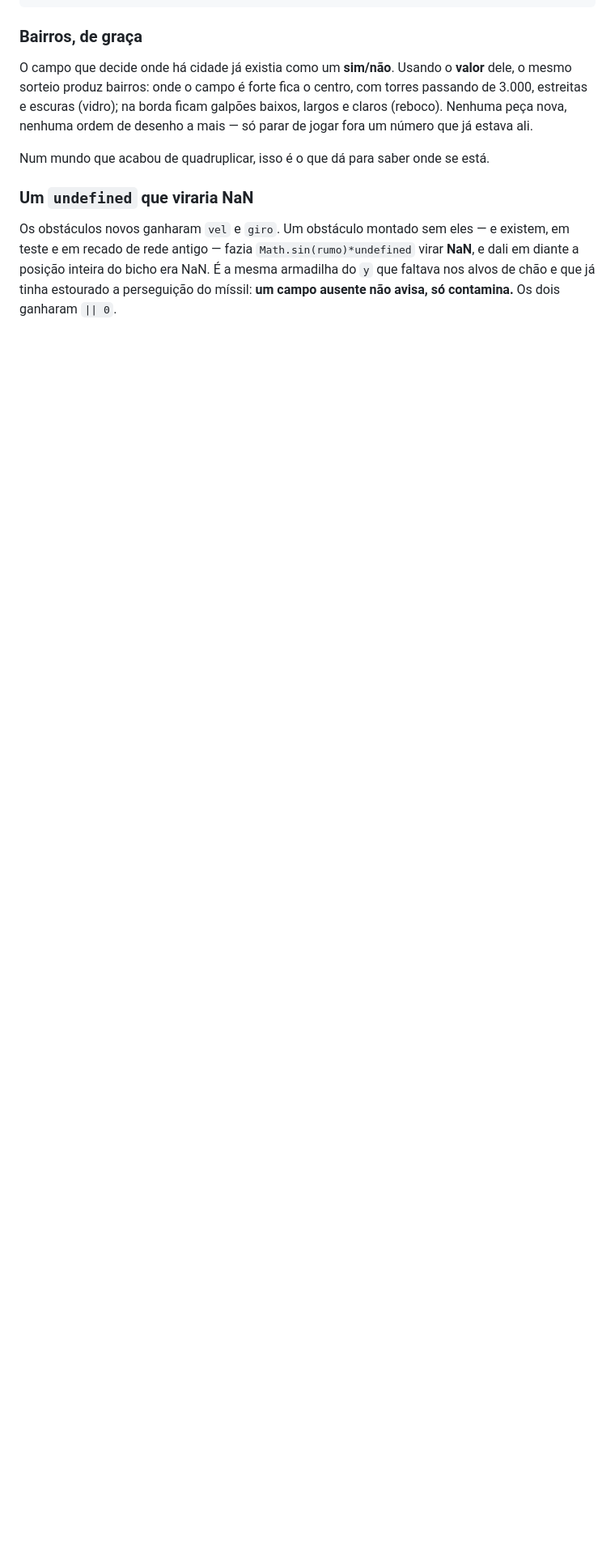
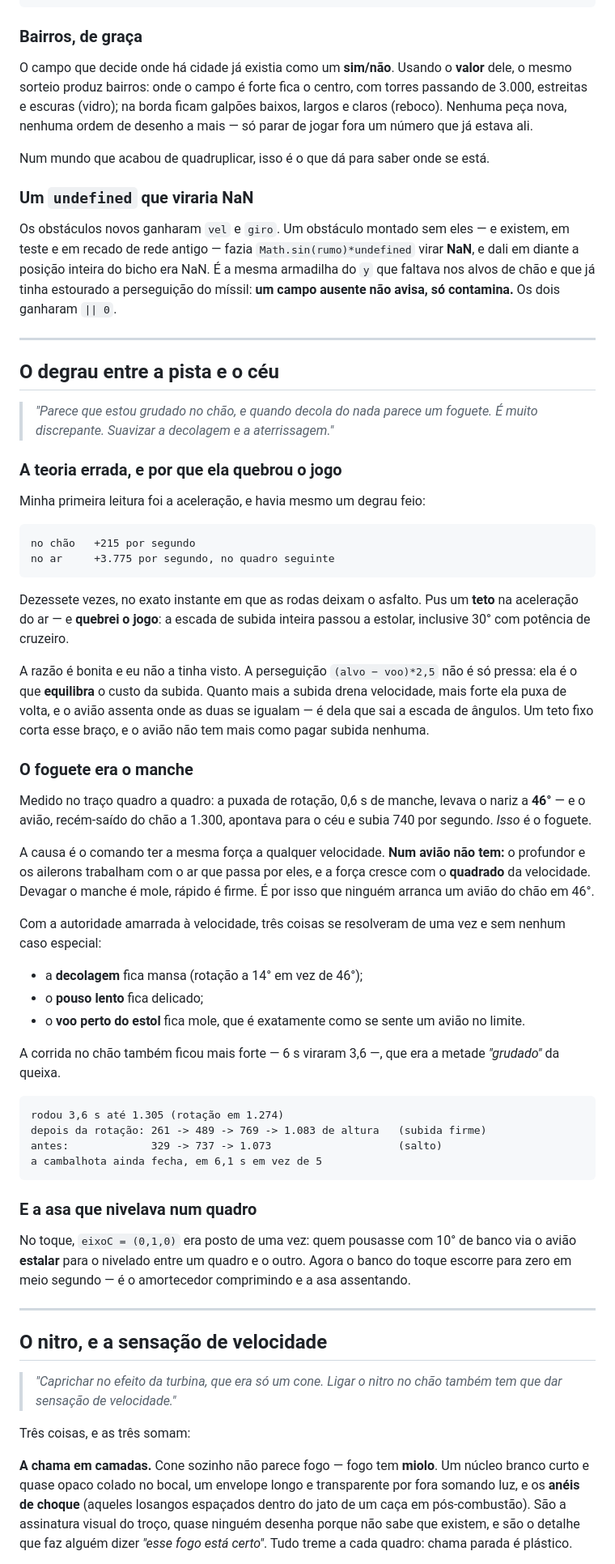
Before and after one commit to adverbio169/adverbio169.github.io, a Markdown page: jogos/COMO-FUNCIONA.md, the part around one of its changes. Shown at 81% size. Rendered like a GitHub page; blank space fills up the shorter version.

Commit message:
doc: a decolagem suave, o nitro e as duas correcoes de HUD
As mudancas de codigo entraram no commit anterior junto com as do mundo; aqui
vai o registro do raciocinio delas, que e o que este arquivo guarda.

O DEGRAU PISTA-CEU: minha primeira teoria foi a aceleracao (215 por segundo
no chao contra 3.775 no ar) e pus um teto nela -- que quebrou o jogo, porque
a perseguicao nao e so pressa, e o braco que EQUILIBRA o custo da subida. O
foguete era o manche: 0,6 s de puxada levavam o nariz a 46 graus porque o
comando tinha a mesma forca a qualquer velocidade. Num aviao a forca do
profundor cresce com o quadrado da velocidade -- amarrada a isso, a
decolagem, o pouso lento e o voo perto do estol se resolveram juntos, sem
caso especial. E o banco do toque deixou de nivelar num quadro.

NITRO: chama em camadas com nucleo branco, envelope aditivo e aneis de
choque; setenta riscas num tubo em volta do aviao (uma ordem de desenho so),
que valem tambem no chao; e o campo de visao abrindo de 58 para 74 graus, que
e o truque mais forte de sensacao de velocidade e custa uma linha.

HUD: a marca dos outros avioes ia a 140 px de lado num HUD onde nada passa de
30 -- virou quatro cantos pequenos. E a metralhadora ganhou a projecao do
caminho real da bala, com tracos nos quartos do alcance e o circulo onde ela
acaba.

Co-Authored-By: Claude Opus 5 <noreply@anthropic.com>
Claude-Session: https://claude.ai/code/session_0182F8Yjvge2yTXeTMjZJPMJ

````diff
--- a/jogos/COMO-FUNCIONA.md
+++ b/jogos/COMO-FUNCIONA.md
@@ -2844,3 +2844,83 @@ virar **NaN**, e dali em diante a posição inteira do bicho era NaN. É a mesma
 armadilha do `y` que faltava nos alvos de chão e que já tinha estourado a
 perseguição do míssil: **um campo ausente não avisa, só contamina.** Os dois
 ganharam `|| 0`.
+
+---
+
+## O degrau entre a pista e o céu
+
+> *"Parece que estou grudado no chão, e quando decola do nada parece um foguete.
+> É muito discrepante. Suavizar a decolagem e a aterrissagem."*
+
+### A teoria errada, e por que ela quebrou o jogo
+
+Minha primeira leitura foi a aceleração, e havia mesmo um degrau feio:
+
+```
+no chão   +215 por segundo
+no ar     +3.775 por segundo, no quadro seguinte
+```
+
+Dezessete vezes, no exato instante em que as rodas deixam o asfalto. Pus um
+**teto** na aceleração do ar — e **quebrei o jogo**: a escada de subida inteira
+passou a estolar, inclusive 30° com potência de cruzeiro.
+
+A razão é bonita e eu não a tinha visto. A perseguição `(alvo − voo)*2,5` não é
+só pressa: ela é o que **equilibra** o custo da subida. Quanto mais a subida
+drena velocidade, mais forte ela puxa de volta, e o avião assenta onde as duas se
+igualam — é dela que sai a escada de ângulos. Um teto fixo corta esse braço, e o
+avião não tem mais como pagar subida nenhuma.
+
+### O foguete era o manche
+
+Medido no traço quadro a quadro: a puxada de rotação, 0,6 s de manche, levava o
+nariz a **46°** — e o avião, recém-saído do chão a 1.300, apontava para o céu e
+subia 740 por segundo. *Isso* é o foguete.
+
+A causa é o comando ter a mesma força a qualquer velocidade. **Num avião não
+tem:** o profundor e os ailerons trabalham com o ar que passa por eles, e a força
+cresce com o **quadrado** da velocidade. Devagar o manche é mole, rápido é firme.
+É por isso que ninguém arranca um avião do chão em 46°.
+
+Com a autoridade amarrada à velocidade, três coisas se resolveram de uma vez e
+sem nenhum caso especial:
+
+- a **decolagem** fica mansa (rotação a 14° em vez de 46°);
+- o **pouso lento** fica delicado;
+- o **voo perto do estol** fica mole, que é exatamente como se sente um avião no
+  limite.
+
+A corrida no chão também ficou mais forte — 6 s viraram 3,6 —, que era a metade
+*"grudado"* da queixa.
+
+```
+rodou 3,6 s até 1.305 (rotação em 1.274)
+depois da rotação: 261 -> 489 -> 769 -> 1.083 de altura   (subida firme)
+antes:             329 -> 737 -> 1.073                    (salto)
+a cambalhota ainda fecha, em 6,1 s em vez de 5
+```
+
+### E a asa que nivelava num quadro
+
+No toque, `eixoC = (0,1,0)` era posto de uma vez: quem pousasse com 10° de banco
+via o avião **estalar** para o nivelado entre um quadro e o outro. Agora o banco
+do toque escorre para zero em meio segundo — é o amortecedor comprimindo e a asa
+assentando.
+
+---
+
+## O nitro, e a sensação de velocidade
+
+> *"Caprichar no efeito da turbina, que era só um cone. Ligar o nitro no chão
+> também tem que dar sensação de velocidade."*
+
+Três coisas, e as três somam:
+
+**A chama em camadas.** Cone sozinho não parece fogo — fogo tem **miolo**. Um
+núcleo branco curto e quase opaco colado no bocal, um envelope longo e
+transparente por fora somando luz, e os **anéis de choque** (aqueles losangos
+espaçados dentro do jato de um caça em pós-combustão). São a assinatura visual do
+troço, quase ninguém desenha porque não sabe que existem, e são o detalhe que faz
+alguém dizer *"esse fogo está certo"*. Tudo treme a cada quadro: chama parada é
+plástico.
+
````
Also changed, not shown: other parts of jogos/COMO-FUNCIONA.md (+42 -0 lines).
